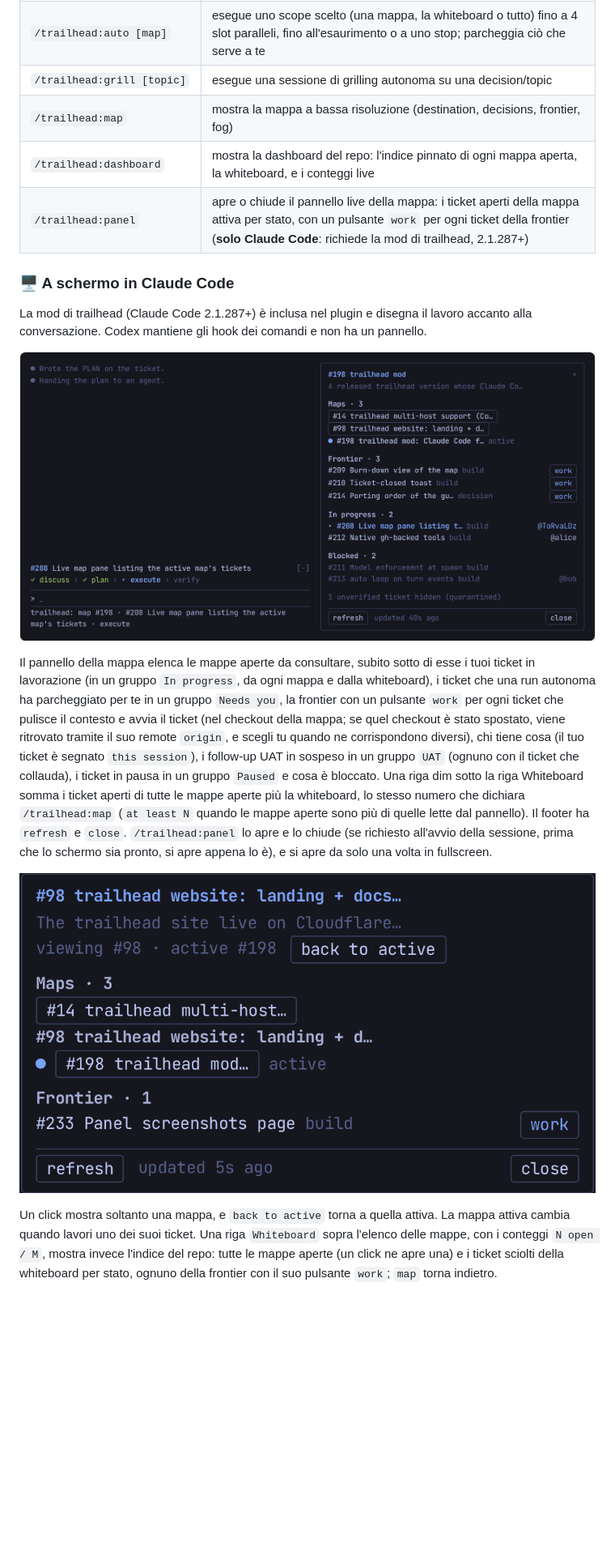
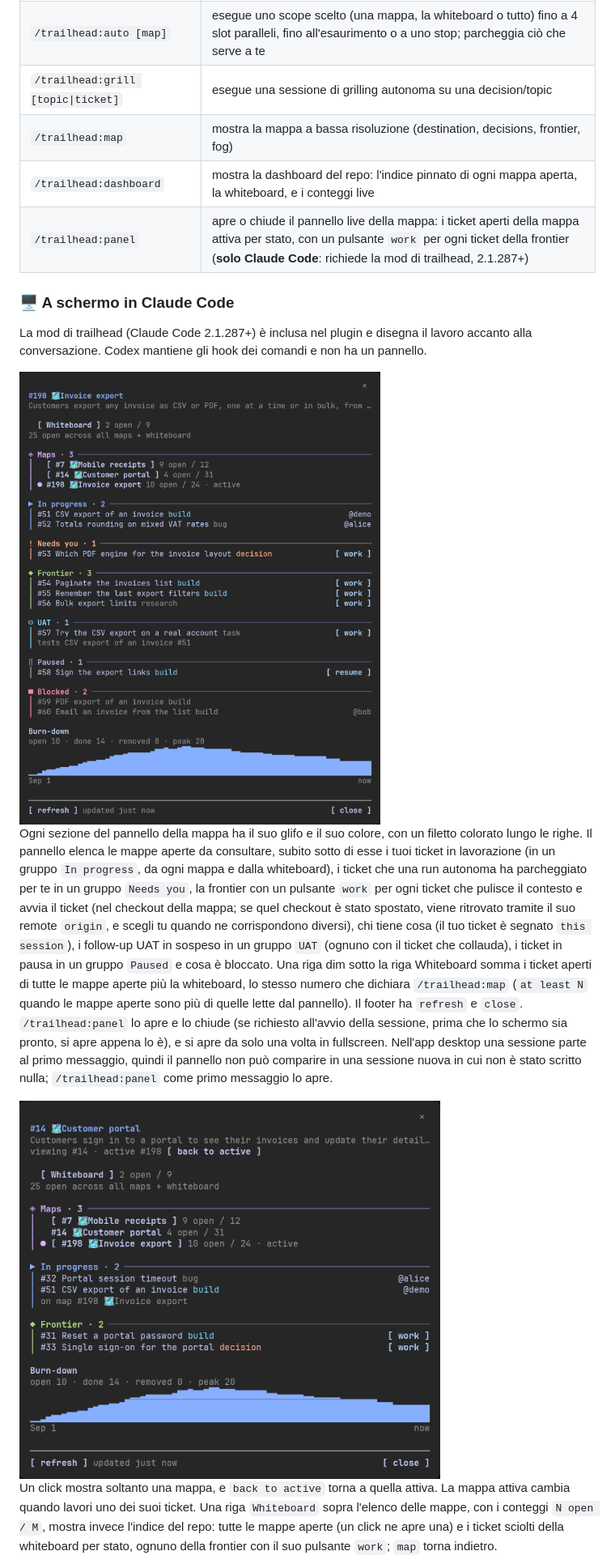
Before and after one commit to ToRvaLDz/trailhead, a Markdown page: README.it.md, the part around one of its changes. Shown at 81% size. GitHub-like rendering; pictures changed too: assets/screenshots/map-panel-viewing.png, assets/screenshots/map-panel.png; blank space fills up the shorter version.

```diff
--- a/README.it.md
+++ b/README.it.md
@@ -219,7 +219,7 @@ Ogni verbo è anche un comando con namespace (`/trailhead:new`, `/trailhead:work
 | `/trailhead:ticket <type> <title>` | apre un ticket al volo (diverge brevemente prima: un atto di micro-charting) |
 | `/trailhead:split [ticket]` | splitta un ticket sovradimensionato in figli, supersede l'originale |
 | `/trailhead:auto [map]` | esegue uno scope scelto (una mappa, la whiteboard o tutto) fino a 4 slot paralleli, fino all'esaurimento o a uno stop; parcheggia ciò che serve a te |
-| `/trailhead:grill [topic]` | esegue una sessione di grilling autonoma su una decision/topic |
+| `/trailhead:grill [topic\|ticket]` | esegue una sessione di grilling autonoma su una decision/topic |
 | `/trailhead:map` | mostra la mappa a bassa risoluzione (destination, decisions, frontier, fog) |
 | `/trailhead:dashboard` | mostra la dashboard del repo: l'indice pinnato di ogni mappa aperta, la whiteboard, e i conteggi live |
 | `/trailhead:panel` | apre o chiude il pannello live della mappa: i ticket aperti della mappa attiva per stato, con un pulsante `work` per ogni ticket della frontier (**solo Claude Code**: richiede la mod di trailhead, 2.1.287+) |
@@ -228,11 +228,11 @@ Ogni verbo è anche un comando con namespace (`/trailhead:new`, `/trailhead:work
 
 La mod di trailhead (Claude Code 2.1.287+) è inclusa nel plugin e disegna il lavoro accanto alla conversazione. Codex mantiene gli hook dei comandi e non ha un pannello.
 
-![Il pannello della mappa affiancato al transcript: mappe aperte, frontier con un pulsante work per ticket, in corso, bloccati e un footer con refresh e close](assets/screenshots/map-panel.png)
+<img src="assets/screenshots/map-panel.png" width="520" alt="Il pannello della mappa con ogni sezione nel suo colore: mappe aperte, in corso, needs you, frontier con un pulsante work per ticket, UAT, in pausa, bloccati, il burn-down e un footer con refresh e close">
 
-Il pannello della mappa elenca le mappe aperte da consultare, subito sotto di esse i tuoi ticket in lavorazione (in un gruppo `In progress`, da ogni mappa e dalla whiteboard), i ticket che una run autonoma ha parcheggiato per te in un gruppo `Needs you`, la frontier con un pulsante `work` per ogni ticket che pulisce il contesto e avvia il ticket (nel checkout della mappa; se quel checkout è stato spostato, viene ritrovato tramite il suo remote `origin`, e scegli tu quando ne corrispondono diversi), chi tiene cosa (il tuo ticket è segnato `this session`), i follow-up UAT in sospeso in un gruppo `UAT` (ognuno con il ticket che collauda), i ticket in pausa in un gruppo `Paused` e cosa è bloccato. Una riga dim sotto la riga Whiteboard somma i ticket aperti di tutte le mappe aperte più la whiteboard, lo stesso numero che dichiara `/trailhead:map` (`at least N` quando le mappe aperte sono più di quelle lette dal pannello). Il footer ha `refresh` e `close`. `/trailhead:panel` lo apre e lo chiude (se richiesto all'avvio della sessione, prima che lo schermo sia pronto, si apre appena lo è), e si apre da solo una volta in fullscreen.
+Ogni sezione del pannello della mappa ha il suo glifo e il suo colore, con un filetto colorato lungo le righe. Il pannello elenca le mappe aperte da consultare, subito sotto di esse i tuoi ticket in lavorazione (in un gruppo `In progress`, da ogni mappa e dalla whiteboard), i ticket che una run autonoma ha parcheggiato per te in un gruppo `Needs you`, la frontier con un pulsante `work` per ogni ticket che pulisce il contesto e avvia il ticket (nel checkout della mappa; se quel checkout è stato spostato, viene ritrovato tramite il suo remote `origin`, e scegli tu quando ne corrispondono diversi), chi tiene cosa (il tuo ticket è segnato `this session`), i follow-up UAT in sospeso in un gruppo `UAT` (ognuno con il ticket che collauda), i ticket in pausa in un gruppo `Paused` e cosa è bloccato. Una riga dim sotto la riga Whiteboard somma i ticket aperti di tutte le mappe aperte più la whiteboard, lo stesso numero che dichiara `/trailhead:map` (`at least N` quando le mappe aperte sono più di quelle lette dal pannello). Il footer ha `refresh` e `close`. `/trailhead:panel` lo apre e lo chiude (se richiesto all'avvio della sessione, prima che lo schermo sia pronto, si apre appena lo è), e si apre da solo una volta in fullscreen. Nell'app desktop una sessione parte al primo messaggio, quindi il pannello non può comparire in una sessione nuova in cui non è stato scritto nulla; `/trailhead:panel` come primo messaggio lo apre.
 
-![Il pannello che mostra un'altra mappa, con l'intestazione viewing e active e il pulsante back to active](assets/screenshots/map-panel-viewing.png)
+<img src="assets/screenshots/map-panel-viewing.png" width="520" alt="Il pannello che mostra un'altra mappa, con l'intestazione viewing e active e il pulsante back to active">
 
 Un click mostra soltanto una mappa, e `back to active` torna a quella attiva. La mappa attiva cambia quando lavori uno dei suoi ticket. Una riga `Whiteboard` sopra l'elenco delle mappe, con i conteggi `N open / M`, mostra invece l'indice del repo: tutte le mappe aperte (un click ne apre una) e i ticket sciolti della whiteboard per stato, ognuno della frontier con il suo pulsante `work`; `map` torna indietro.
 
```
Also changed, not shown: other parts of README.it.md (+3 -2 lines), CHANGELOG.md (+32 -0 lines), README.md (+7 -6 lines), assets/screenshots/burndown.png, 13 other files.
